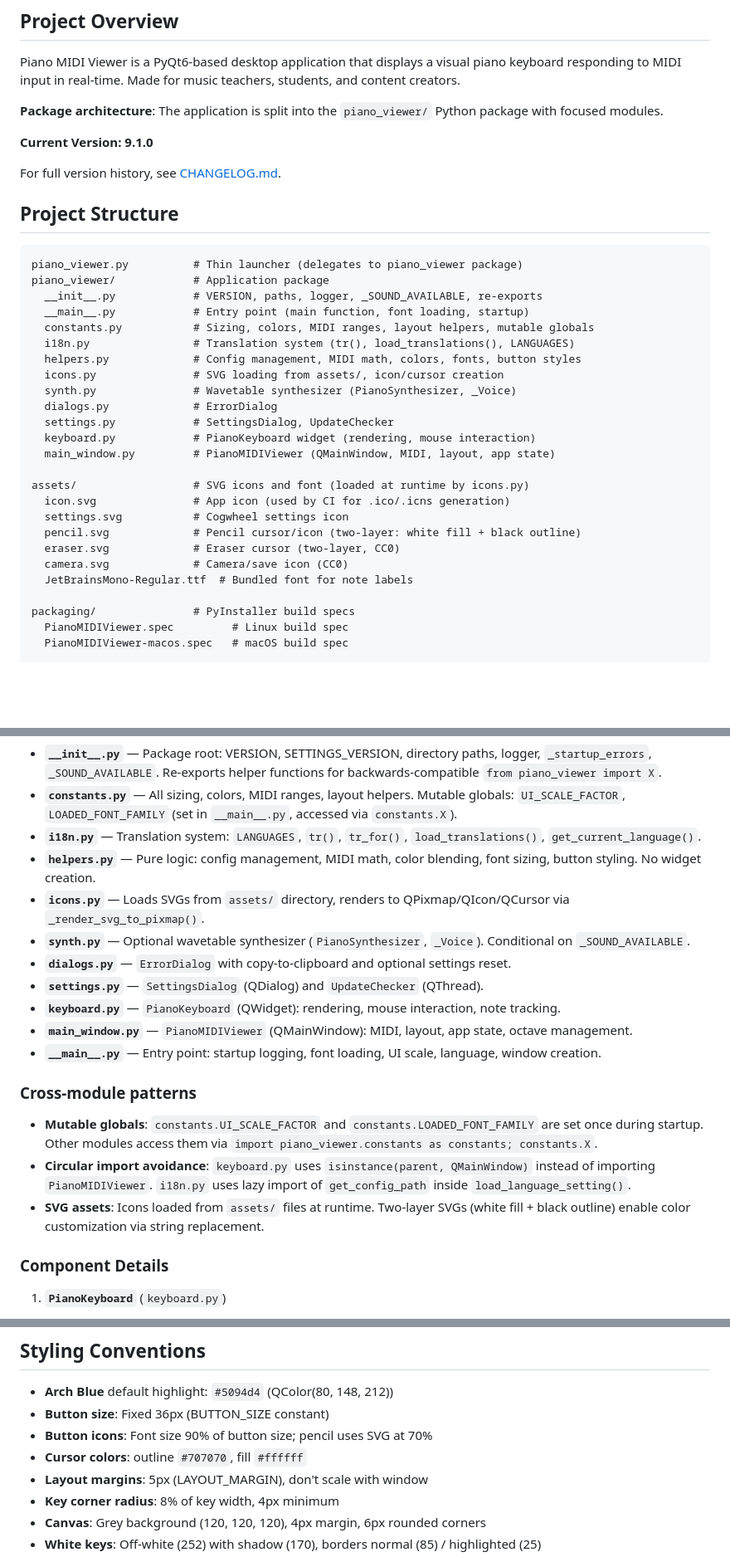
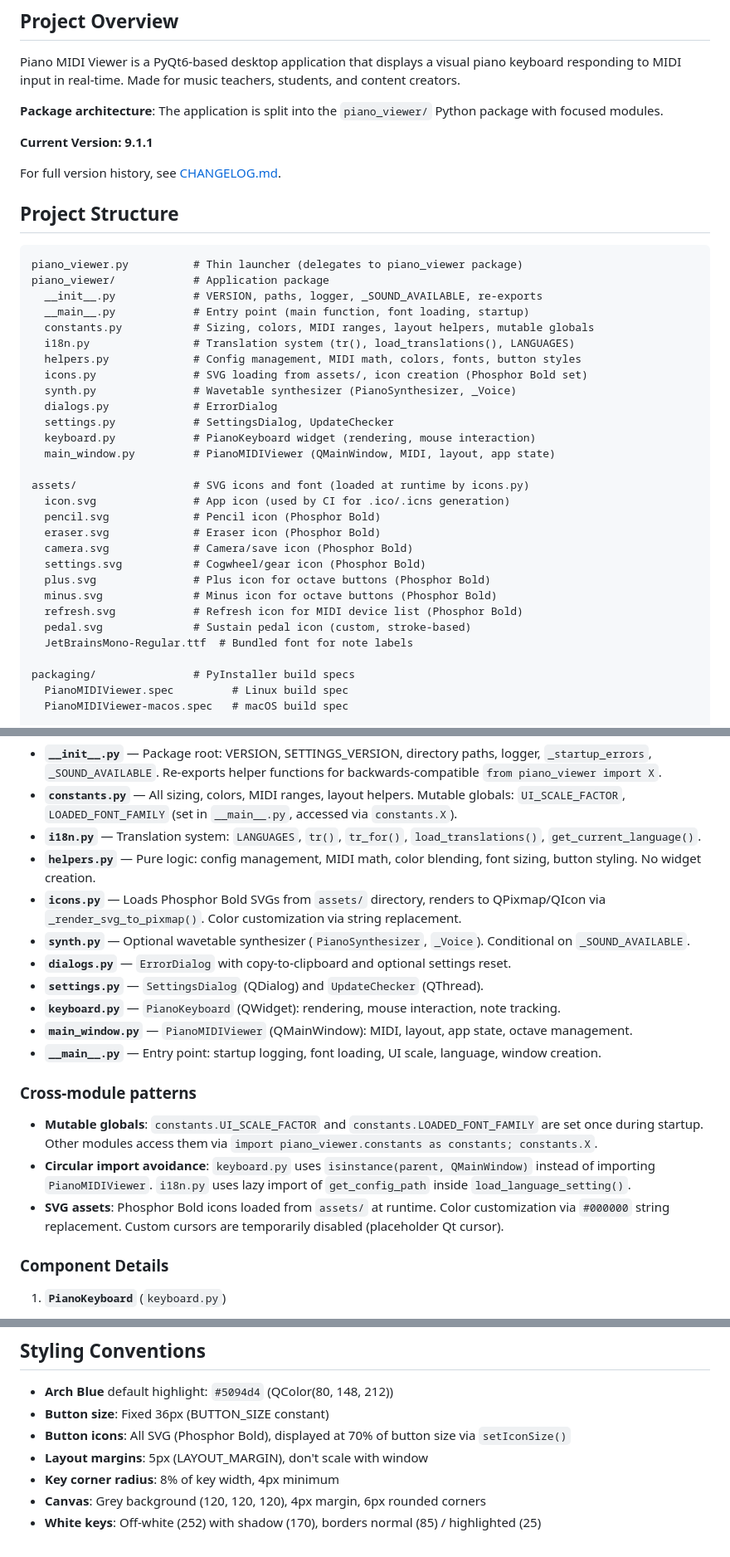
Before and after one commit to skoomabwoy/piano-midi-viewer-builds, a Markdown page: CLAUDE.md, 3 parts joined by grey strips. Shown at 83% size. Rendered like a GitHub page; blank space fills up the shorter version.

```diff
--- a/CLAUDE.md
+++ b/CLAUDE.md
@@ -8,7 +8,7 @@ Piano MIDI Viewer is a PyQt6-based desktop application that displays a visual pi
 
 **Package architecture**: The application is split into the `piano_viewer/` Python package with focused modules.
 
-**Current Version: 9.1.0**
+**Current Version: 9.1.1**
 
 For full version history, see [CHANGELOG.md](CHANGELOG.md).
 
@@ -22,7 +22,7 @@ piano_viewer/            # Application package
   constants.py           # Sizing, colors, MIDI ranges, layout helpers, mutable globals
   i18n.py                # Translation system (tr(), load_translations(), LANGUAGES)
   helpers.py             # Config management, MIDI math, colors, fonts, button styles
-  icons.py               # SVG loading from assets/, icon/cursor creation
+  icons.py               # SVG loading from assets/, icon creation (Phosphor Bold set)
   synth.py               # Wavetable synthesizer (PianoSynthesizer, _Voice)
   dialogs.py             # ErrorDialog
   settings.py            # SettingsDialog, UpdateChecker
@@ -31,10 +31,14 @@ piano_viewer/            # Application package
 
 assets/                  # SVG icons and font (loaded at runtime by icons.py)
   icon.svg               # App icon (used by CI for .ico/.icns generation)
-  settings.svg           # Cogwheel settings icon
-  pencil.svg             # Pencil cursor/icon (two-layer: white fill + black outline)
-  eraser.svg             # Eraser cursor (two-layer, CC0)
-  camera.svg             # Camera/save icon (CC0)
+  pencil.svg             # Pencil icon (Phosphor Bold)
+  eraser.svg             # Eraser icon (Phosphor Bold)
+  camera.svg             # Camera/save icon (Phosphor Bold)
+  settings.svg           # Cogwheel/gear icon (Phosphor Bold)
+  plus.svg               # Plus icon for octave buttons (Phosphor Bold)
+  minus.svg              # Minus icon for octave buttons (Phosphor Bold)
+  refresh.svg            # Refresh icon for MIDI device list (Phosphor Bold)
+  pedal.svg              # Sustain pedal icon (custom, stroke-based)
   JetBrainsMono-Regular.ttf  # Bundled font for note labels
 
 packaging/               # PyInstaller build specs
@@ -95,7 +99,7 @@ The application is a Python package (`piano_viewer/`) with focused modules:
 - **`constants.py`** — All sizing, colors, MIDI ranges, layout helpers. Mutable globals: `UI_SCALE_FACTOR`, `LOADED_FONT_FAMILY` (set in `__main__.py`, accessed via `constants.X`).
 - **`i18n.py`** — Translation system: `LANGUAGES`, `tr()`, `tr_for()`, `load_translations()`, `get_current_language()`.
 - **`helpers.py`** — Pure logic: config management, MIDI math, color blending, font sizing, button styling. No widget creation.
-- **`icons.py`** — Loads SVGs from `assets/` directory, renders to QPixmap/QIcon/QCursor via `_render_svg_to_pixmap()`.
+- **`icons.py`** — Loads Phosphor Bold SVGs from `assets/` directory, renders to QPixmap/QIcon via `_render_svg_to_pixmap()`. Color customization via string replacement.
 - **`synth.py`** — Optional wavetable synthesizer (`PianoSynthesizer`, `_Voice`). Conditional on `_SOUND_AVAILABLE`.
 - **`dialogs.py`** — `ErrorDialog` with copy-to-clipboard and optional settings reset.
 - **`settings.py`** — `SettingsDialog` (QDialog) and `UpdateChecker` (QThread).
@@ -107,7 +111,7 @@ The application is a Python package (`piano_viewer/`) with focused modules:
 
 - **Mutable globals**: `constants.UI_SCALE_FACTOR` and `constants.LOADED_FONT_FAMILY` are set once during startup. Other modules access them via `import piano_viewer.constants as constants; constants.X`.
 - **Circular import avoidance**: `keyboard.py` uses `isinstance(parent, QMainWindow)` instead of importing `PianoMIDIViewer`. `i18n.py` uses lazy import of `get_config_path` inside `load_language_setting()`.
-- **SVG assets**: Icons loaded from `assets/` files at runtime. Two-layer SVGs (white fill + black outline) enable color customization via string replacement.
+- **SVG assets**: Phosphor Bold icons loaded from `assets/` at runtime. Color customization via `#000000` string replacement. Custom cursors are temporarily disabled (placeholder Qt cursor).
 
 ### Component Details
 
@@ -166,8 +170,7 @@ Each module has a single responsibility (see Module Structure above). The `piano
 
 - **Arch Blue** default highlight: `#5094d4` (QColor(80, 148, 212))
 - **Button size**: Fixed 36px (BUTTON_SIZE constant)
-- **Button icons**: Font size 90% of button size; pencil uses SVG at 70%
-- **Cursor colors**: outline `#707070`, fill `#ffffff`
+- **Button icons**: All SVG (Phosphor Bold), displayed at 70% of button size via `setIconSize()`
 - **Layout margins**: 5px (LAYOUT_MARGIN), don't scale with window
 - **Key corner radius**: 8% of key width, 4px minimum
 - **Canvas**: Grey background (120, 120, 120), 4px margin, 6px rounded corners
```
Also changed, not shown: other parts of CLAUDE.md (+2 -2 lines), CHANGELOG.md (+13 -0 lines), README.md (+5 -3 lines).
